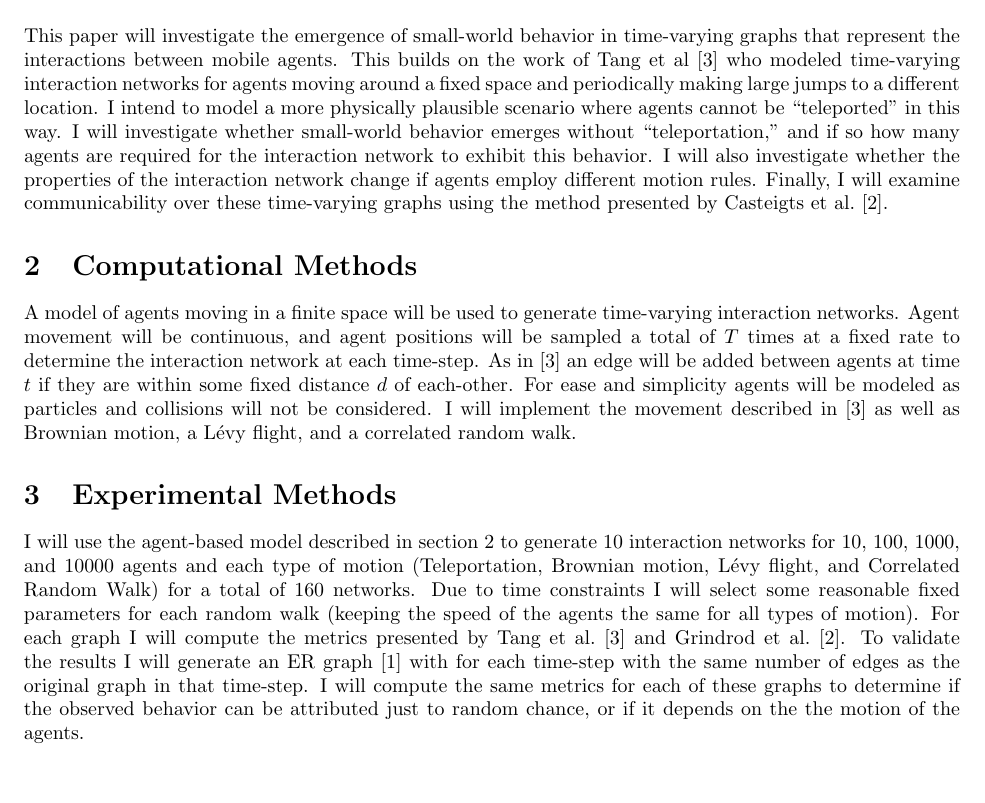
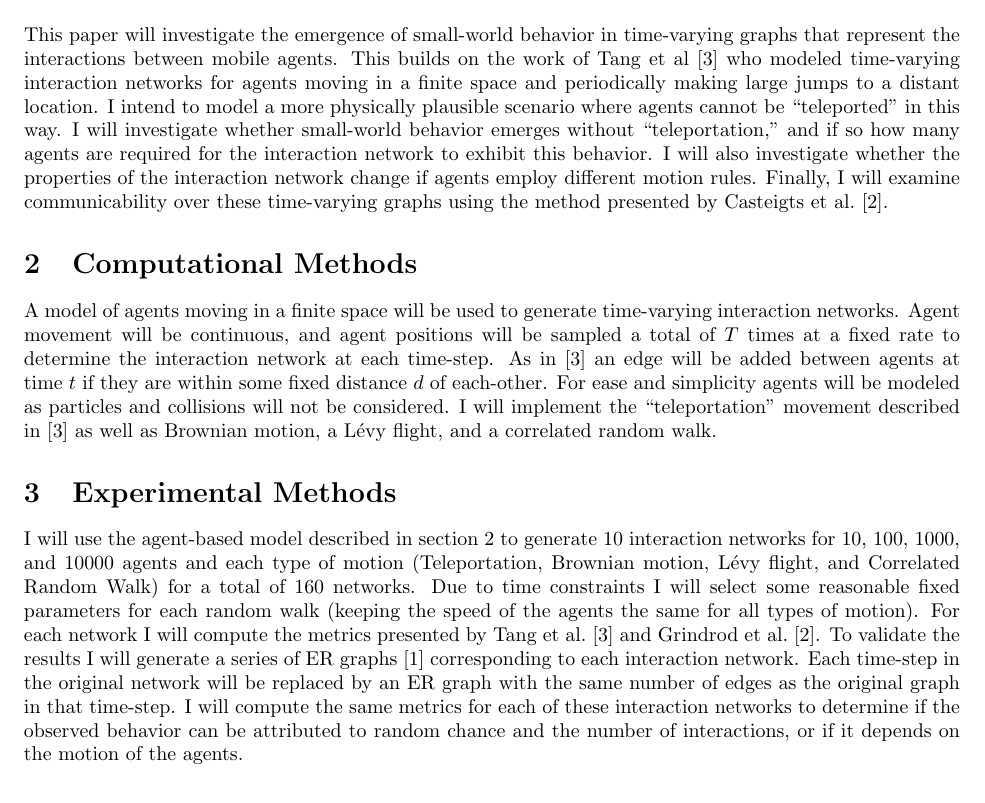
Before and after one commit to wfvining/tvg-smallworld, a LaTeX document (doc/proposal2.tex): part of the page, cut so that both start at the same text. Compiled offline with pdfLaTeX.

Commit message:
Updated proposal to correct grammar and clarify some points
Clarifications are regarding the null model.

```diff
--- a/doc/proposal2.tex
+++ b/doc/proposal2.tex
@@ -12,8 +12,8 @@
 This paper will investigate the emergence of small-world behavior in
 time-varying graphs that represent the interactions between mobile
 agents. This builds on the work of Tang et al~\cite{Tang2010} who
-modeled time-varying interaction networks for agents moving around a
-fixed space and periodically making large jumps to a different
+modeled time-varying interaction networks for agents moving in a
+finite space and periodically making large jumps to a distant
 location. I intend to model a more physically plausible scenario where
 agents cannot be ``teleported'' in this way. I will investigate
 whether small-world behavior emerges without ``teleportation,'' and if
@@ -33,9 +33,9 @@ rate to determine the interaction network at each time-step. As
 in~\cite{Tang2010} an edge will be added between agents at time $t$ if
 they are within some fixed distance $d$ of each-other. For ease and
 simplicity agents will be modeled as particles and collisions will not
-be considered.  I will implement the movement described
-in~\cite{Tang2010} as well as Brownian motion, a L{\'e}vy flight, and
-a correlated random walk.
+be considered.  I will implement the ``teleportation'' movement
+described in~\cite{Tang2010} as well as Brownian motion, a L{\'e}vy
+flight, and a correlated random walk.
 
 %% Talk to Melanie about whether this is a good null model
 
@@ -47,13 +47,16 @@ section~\ref{sec:comp-methods} to generate 10 interaction networks for
 Random Walk) for a total of 160 networks. Due to time constraints I
 will select some reasonable fixed parameters for each random walk
 (keeping the speed of the agents the same for all types of
-motion). For each graph I will compute the metrics presented by Tang
+motion). For each network I will compute the metrics presented by Tang
 et al.~\cite{Tang2010} and Grindrod et al.~\cite{Grindrod2011}. To
-validate the results I will generate an ER graph~\cite{Erdos1960} with
-for each time-step with the same number of edges as the original graph
-in that time-step. I will compute the same metrics for each of these
-graphs to determine if the observed behavior can be attributed just to
-random chance, or if it depends on the the motion of the agents.
+validate the results I will generate a series of ER
+graphs~\cite{Erdos1960} corresponding to each interaction network.
+Each time-step in the original network will be replaced by an ER graph
+with the same number of edges as the original graph in that
+time-step. I will compute the same metrics for each of these
+interaction networks to determine if the observed behavior can be
+attributed to random chance and the number of interactions, or if it
+depends on the motion of the agents.
 
 \bibliographystyle{acm}
 \bibliography{tvg-smallworld}
```
Also changed, not shown: doc/proposal2.pdf.
